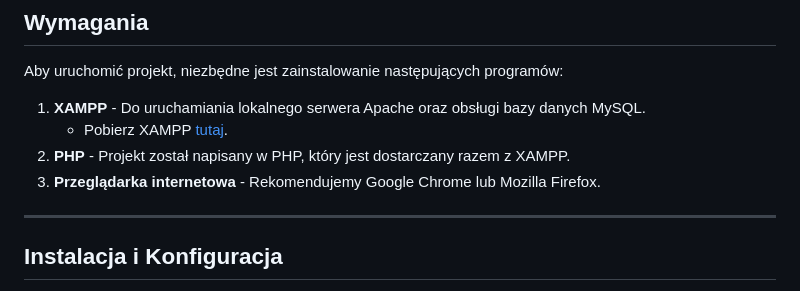
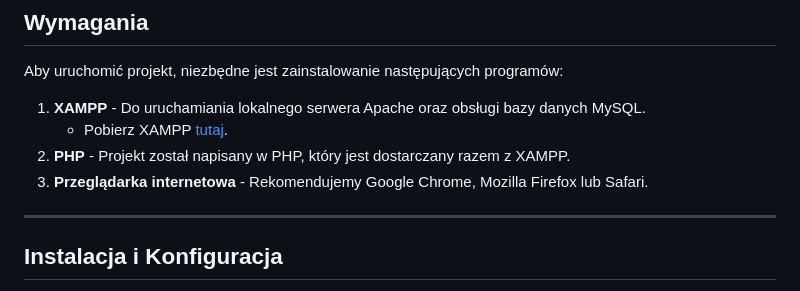
Before and after one commit to LukzoneR/strona-sklepu, a Markdown page: README.md, the part around the change. Rendered like a GitHub page.

```diff
--- a/README.md
+++ b/README.md
@@ -19,7 +19,7 @@ Aby uruchomić projekt, niezbędne jest zainstalowanie następujących programó
 1. **XAMPP** - Do uruchamiania lokalnego serwera Apache oraz obsługi bazy danych MySQL.
    - Pobierz XAMPP [tutaj](https://www.apachefriends.org/index.html).
 2. **PHP** - Projekt został napisany w PHP, który jest dostarczany razem z XAMPP.
-3. **Przeglądarka internetowa** - Rekomendujemy Google Chrome lub Mozilla Firefox.
+3. **Przeglądarka internetowa** - Rekomendujemy Google Chrome, Mozilla Firefox lub Safari.
 
 ---
 
```
